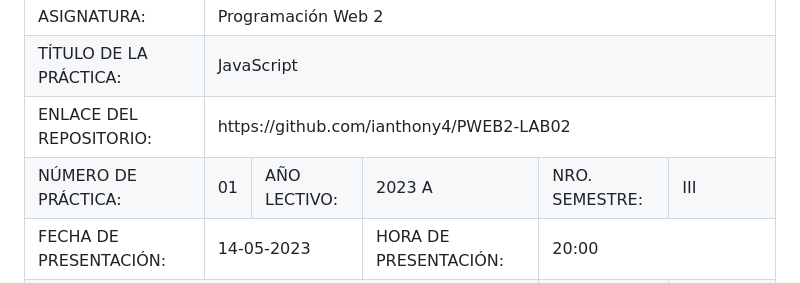
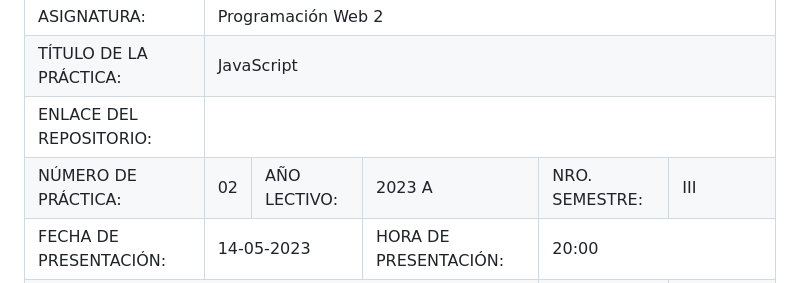
Before and after one commit to ianthony4/PWEB2-LAB02, a Markdown page: README.md, the part around the change. Rendered like a GitHub page.

Commit message:
Para presentar

```diff
--- a/README.md
+++ b/README.md
@@ -31,8 +31,8 @@
 <tbody>
 <tr><td>ASIGNATURA:</td><td colspan="5">Programación Web 2</td></tr>
 <tr><td>TÍTULO DE LA PRÁCTICA:</td><td colspan="5">JavaScript</td></tr>
-<tr><td>ENLACE DEL REPOSITORIO:</td><td colspan="5">https://github.com/ianthony4/PWEB2-LAB02</td></tr>
-<td>NÚMERO DE PRÁCTICA:</td><td>01</td><td>AÑO LECTIVO:</td><td>2023 A</td><td>NRO. SEMESTRE:</td><td>III</td>
+<tr><td>ENLACE DEL REPOSITORIO:</td><td colspan="5"><!--https://github.com/ianthony4/PWEB2-LAB02--></td></tr>
+<td>NÚMERO DE PRÁCTICA:</td><td>02</td><td>AÑO LECTIVO:</td><td>2023 A</td><td>NRO. SEMESTRE:</td><td>III</td>
 </tr>
 <tr>
 <td>FECHA DE PRESENTACIÓN:</td><td colspan="2">14-05-2023</td><td>HORA DE PRESENTACIÓN:</td><td colspan="2">20:00</td>
```
